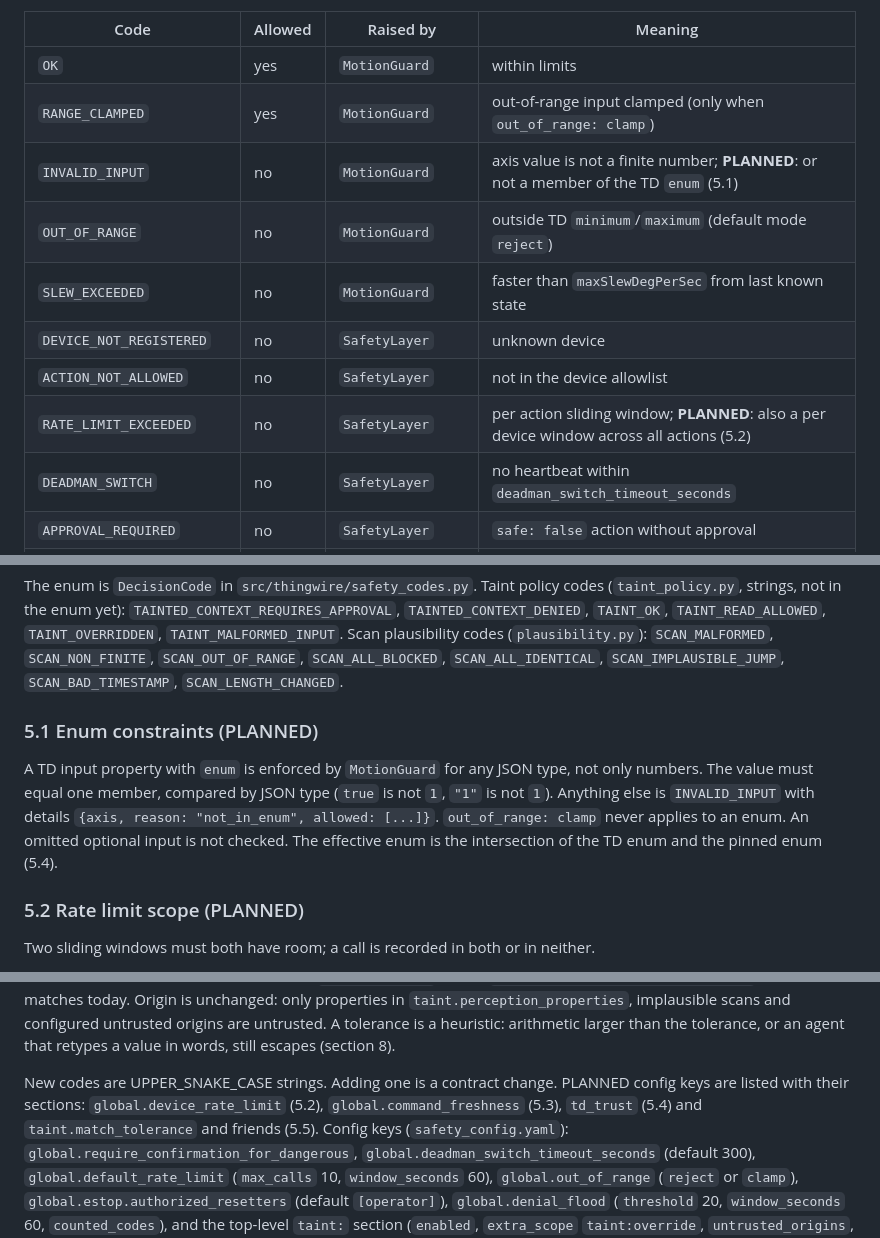
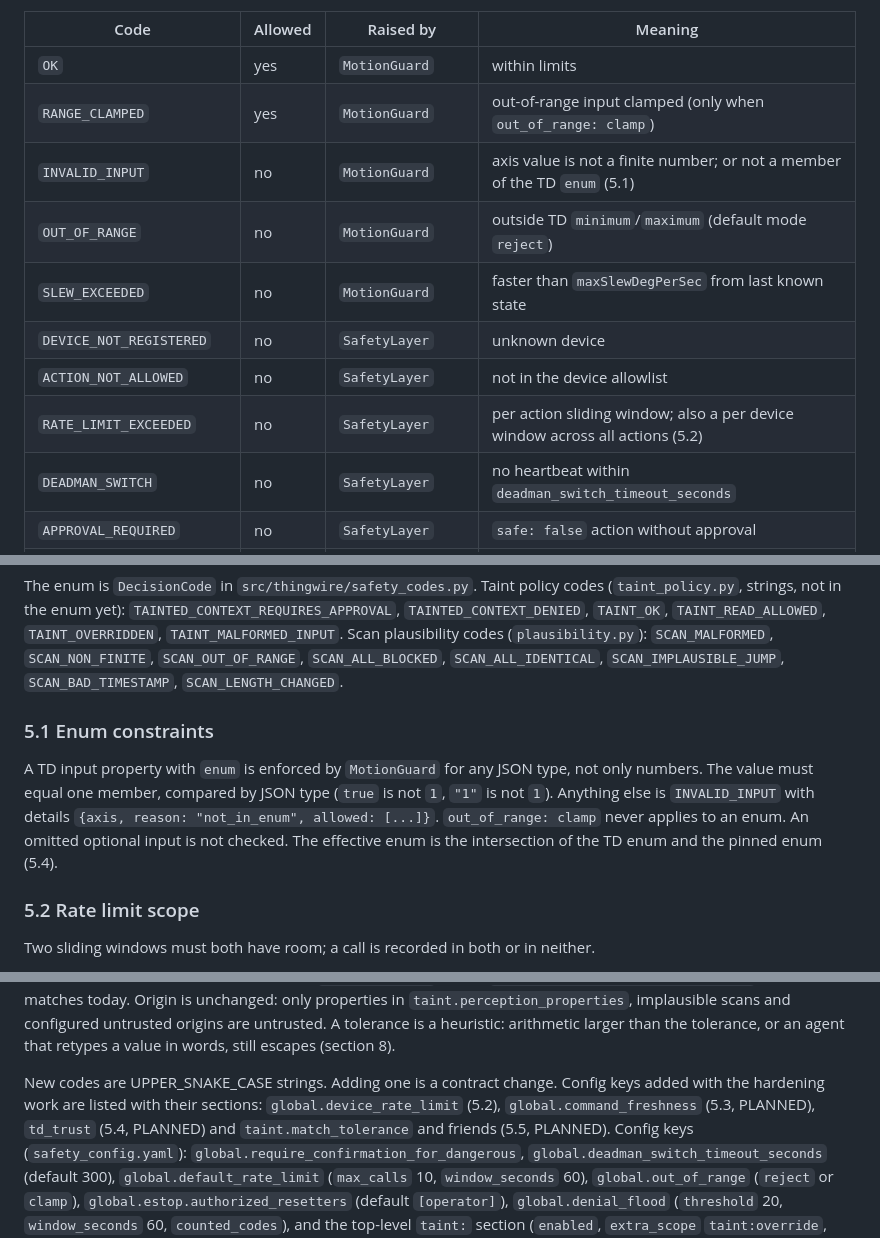
Before and after one commit to thingwire-dev/thingwire, a Markdown page: docs/contracts.md, 3 parts joined by grey strips. Rendered like a GitHub page.

```diff
--- a/docs/contracts.md
+++ b/docs/contracts.md
@@ -187,12 +186,12 @@ with `source` `safety`, `action` `safety:<event>`, `decision` `transition`,
 | --- | --- | --- | --- |
 | `OK` | yes | `MotionGuard` | within limits |
 | `RANGE_CLAMPED` | yes | `MotionGuard` | out-of-range input clamped (only when `out_of_range: clamp`) |
-| `INVALID_INPUT` | no | `MotionGuard` | axis value is not a finite number; **PLANNED**: or not a member of the TD `enum` (5.1) |
+| `INVALID_INPUT` | no | `MotionGuard` | axis value is not a finite number; or not a member of the TD `enum` (5.1) |
 | `OUT_OF_RANGE` | no | `MotionGuard` | outside TD `minimum`/`maximum` (default mode `reject`) |
 | `SLEW_EXCEEDED` | no | `MotionGuard` | faster than `maxSlewDegPerSec` from last known state |
 | `DEVICE_NOT_REGISTERED` | no | `SafetyLayer` | unknown device |
 | `ACTION_NOT_ALLOWED` | no | `SafetyLayer` | not in the device allowlist |
-| `RATE_LIMIT_EXCEEDED` | no | `SafetyLayer` | per action sliding window; **PLANNED**: also a per device window across all actions (5.2) |
+| `RATE_LIMIT_EXCEEDED` | no | `SafetyLayer` | per action sliding window; also a per device window across all actions (5.2) |
 | `DEADMAN_SWITCH` | no | `SafetyLayer` | no heartbeat within `deadman_switch_timeout_seconds` |
 | `APPROVAL_REQUIRED` | no | `SafetyLayer` | `safe: false` action without approval |
 | `SAFETY_CHECK_ERROR` | no | `SafetyLayer` | any unexpected exception (fail closed) |
@@ -215,7 +214,7 @@ The enum is `DecisionCode` in `src/thingwire/safety_codes.py`. Taint policy code
 `SCAN_NON_FINITE`, `SCAN_OUT_OF_RANGE`, `SCAN_ALL_BLOCKED`, `SCAN_ALL_IDENTICAL`,
 `SCAN_IMPLAUSIBLE_JUMP`, `SCAN_BAD_TIMESTAMP`, `SCAN_LENGTH_CHANGED`.
 
-### 5.1 Enum constraints (PLANNED)
+### 5.1 Enum constraints
 
 A TD input property with `enum` is enforced by `MotionGuard` for any JSON type, not only
 numbers. The value must equal one member, compared by JSON type (`true` is not `1`, `"1"` is
@@ -223,7 +222,7 @@ not `1`). Anything else is `INVALID_INPUT` with details `{axis, reason: "not_in_
 allowed: [...]}`. `out_of_range: clamp` never applies to an enum. An omitted optional input is
 not checked. The effective enum is the intersection of the TD enum and the pinned enum (5.4).
 
-### 5.2 Rate limit scope (PLANNED)
+### 5.2 Rate limit scope
 
 Two sliding windows must both have room; a call is recorded in both or in neither.
 
@@ -347,9 +346,10 @@ Origin is unchanged: only properties in `taint.perception_properties`, implausib
 configured untrusted origins are untrusted. A tolerance is a heuristic: arithmetic larger than
 the tolerance, or an agent that retypes a value in words, still escapes (section 8).
 
-New codes are UPPER_SNAKE_CASE strings. Adding one is a contract change. PLANNED config keys are
-listed with their sections: `global.device_rate_limit` (5.2), `global.command_freshness` (5.3),
-`td_trust` (5.4) and `taint.match_tolerance` and friends (5.5). Config keys
+New codes are UPPER_SNAKE_CASE strings. Adding one is a contract change. Config keys added with
+the hardening work are listed with their sections: `global.device_rate_limit` (5.2),
+`global.command_freshness` (5.3, PLANNED), `td_trust` (5.4, PLANNED) and
+`taint.match_tolerance` and friends (5.5, PLANNED). Config keys
 (`safety_config.yaml`): `global.require_confirmation_for_dangerous`,
 `global.deadman_switch_timeout_seconds` (default 300), `global.default_rate_limit`
 (`max_calls` 10, `window_seconds` 60), `global.out_of_range` (`reject` or `clamp`), `global.estop.authorized_resetters` (default
```
Also changed, not shown: other parts of docs/contracts.md (+1 -2 lines), docs/safety.md (+4 -1 lines).
